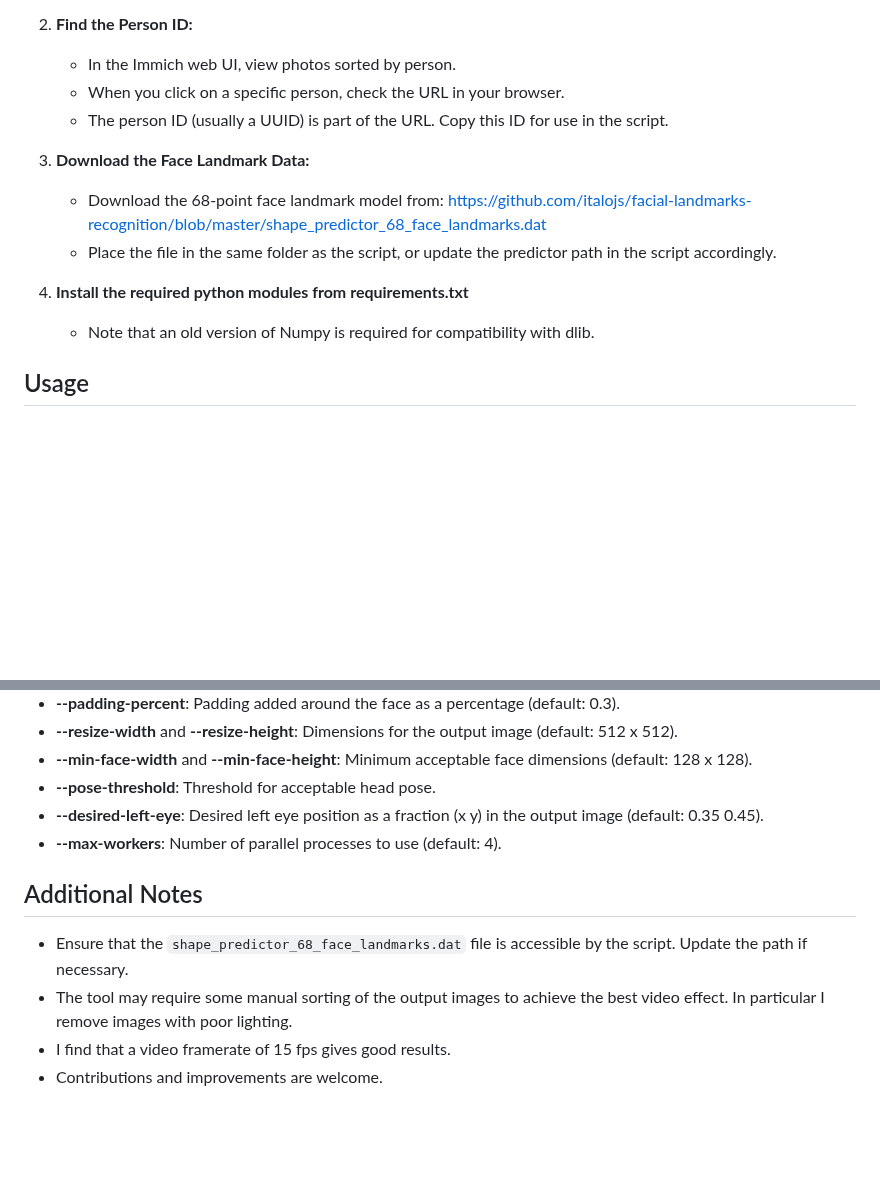
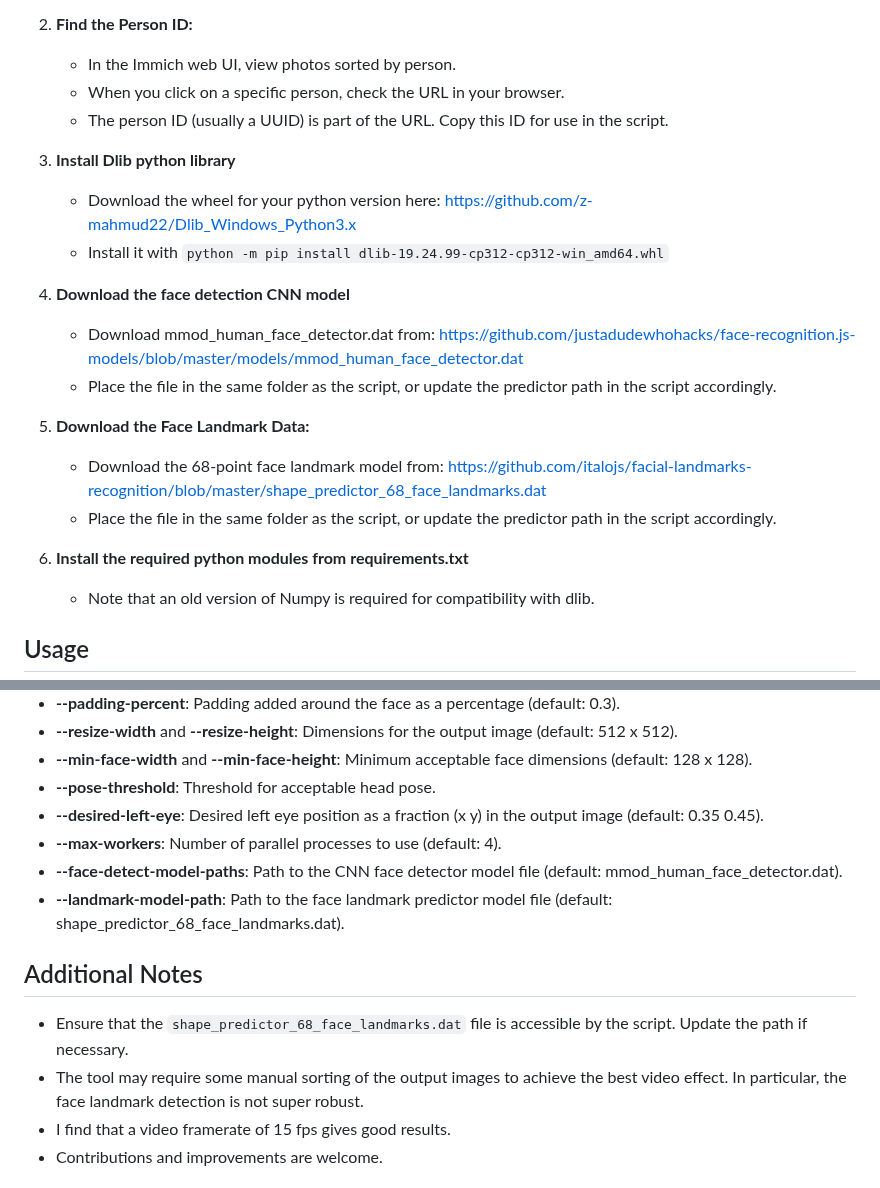
Before and after one commit to YarosMallorca/immich-automated-selfie-timelapse, a Markdown page: README.md, 2 parts joined by grey strips. Drawn GitHub-style; blank space fills up the shorter version.

```diff
--- a/README.md
+++ b/README.md
@@ -32,12 +32,21 @@ It uses the powerful machine learning features of Immich to gather all the photo
    - When you click on a specific person, check the URL in your browser.
    - The person ID (usually a UUID) is part of the URL. Copy this ID for use in the script.
 
-3. **Download the Face Landmark Data:**
+3. **Install Dlib python library**
+   - Download the wheel for your python version here: https://github.com/z-mahmud22/Dlib_Windows_Python3.x
+   - Install it with `python -m pip install dlib-19.24.99-cp312-cp312-win_amd64.whl`
+
+5. **Download the face detection CNN model**
+   - Download mmod_human_face_detector.dat from:
+     https://github.com/justadudewhohacks/face-recognition.js-models/blob/master/models/mmod_human_face_detector.dat
+   - Place the file in the same folder as the script, or update the predictor path in the script accordingly.
+
+4. **Download the Face Landmark Data:**
    - Download the 68-point face landmark model from:
      https://github.com/italojs/facial-landmarks-recognition/blob/master/shape_predictor_68_face_landmarks.dat
    - Place the file in the same folder as the script, or update the predictor path in the script accordingly.
 
-4. **Install the required python modules from requirements.txt**
+5. **Install the required python modules from requirements.txt**
    - Note that an old version of Numpy is required for compatibility with dlib.
 
 ## Usage
@@ -62,11 +71,13 @@ Run the script from the command line with the required arguments. For example:
 - **--pose-threshold**: Threshold for acceptable head pose.
 - **--desired-left-eye**: Desired left eye position as a fraction (x y) in the output image (default: 0.35 0.45).
 - **--max-workers**: Number of parallel processes to use (default: 4).
+- **--face-detect-model-paths**: Path to the CNN face detector model file (default: mmod_human_face_detector.dat).
+- **--landmark-model-path**: Path to the face landmark predictor model file (default: shape_predictor_68_face_landmarks.dat).
 
 ## Additional Notes
 
 - Ensure that the `shape_predictor_68_face_landmarks.dat` file is accessible by the script. Update the path if necessary.
-- The tool may require some manual sorting of the output images to achieve the best video effect. In particular I remove images with poor lighting.
+- The tool may require some manual sorting of the output images to achieve the best video effect. In particular, the face landmark detection is not super robust.
 - I find that a video framerate of 15 fps gives good results.
 - Contributions and improvements are welcome.
 
```
